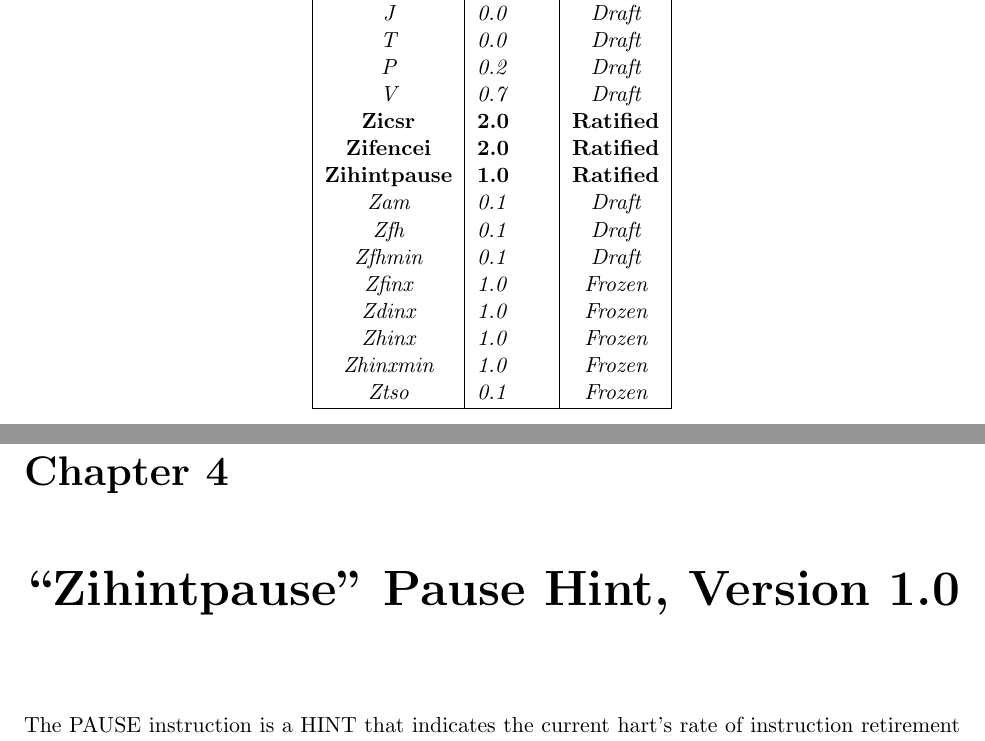
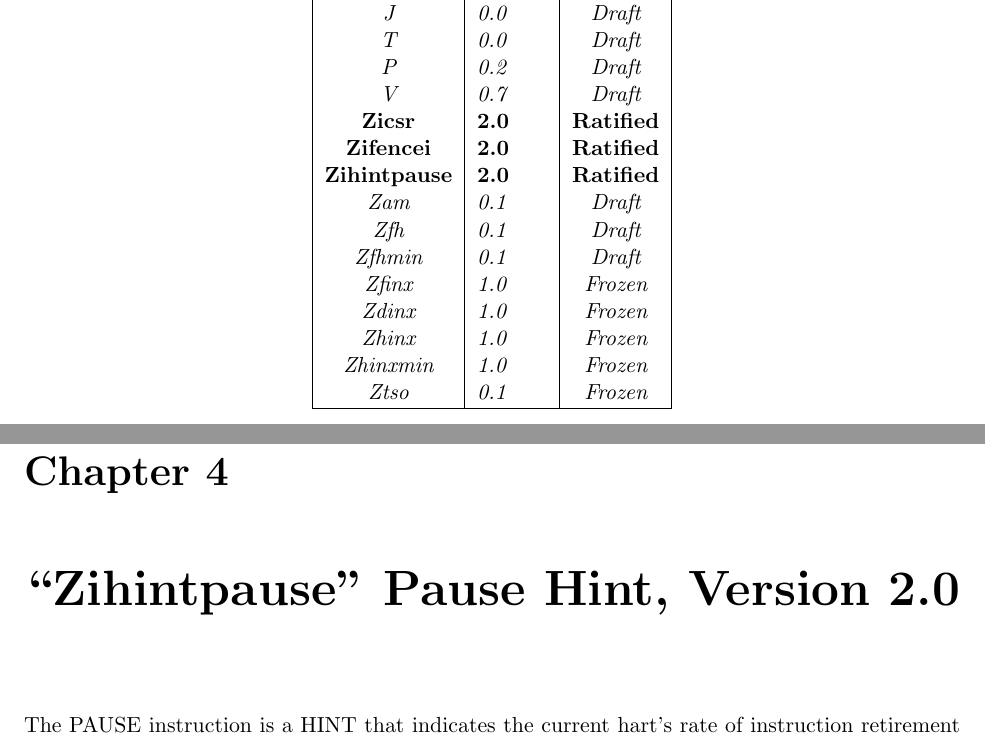
Before and after one commit to riscv/riscv-isa-manual, a LaTeX thesis (src/riscv-spec.tex, which reads src/preface.tex, src/zihintpause.tex): two parts of pages 4 and 51 of 235, joined at a grey line, cut so that both start at the same text. Compiled offline with pdfLaTeX.

Commit message:
Ratified Zihintpause is version 2.0

```diff
--- a/src/preface.tex
+++ b/src/preface.tex
@@ -39,7 +39,7 @@ The document contains the following versions of the RISC-V ISA modules:
     \em V          & \em 0.7 & \em Draft \\
     \bf Zicsr      & \bf 2.0 & \bf Ratified \\
     \bf Zifencei   & \bf 2.0 & \bf Ratified \\
-    \bf Zihintpause & \bf 1.0 & \bf Ratified \\
+    \bf Zihintpause & \bf 2.0 & \bf Ratified \\
     \em Zam        & \em 0.1 & \em Draft \\
     \em Zfh        & \em 0.1 & \em Draft \\
     \em Zfhmin     & \em 0.1 & \em Draft \\
--- a/src/zihintpause.tex
+++ b/src/zihintpause.tex
@@ -1,4 +1,4 @@
-\chapter{``Zihintpause'' Pause Hint, Version 1.0}
+\chapter{``Zihintpause'' Pause Hint, Version 2.0}
 \label{chap:zihintpause}
 
 The PAUSE instruction is a HINT that indicates the current hart's rate of
```
